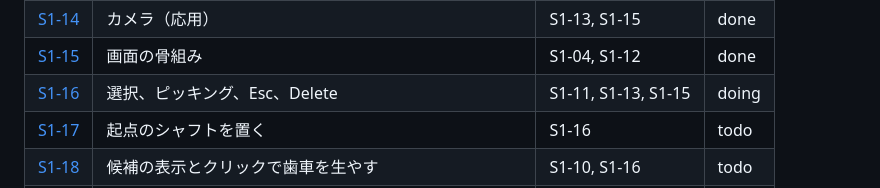
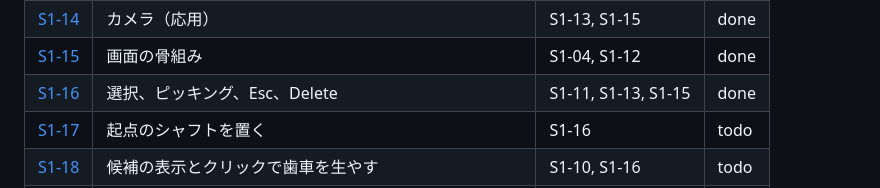
Before and after one commit to tforce7171/gear-simulator, a Markdown page: docs/tasks/README.md, the part around the change. Rendered like a GitHub page.

Commit message:
docs(S1-16): 完了にする
Co-Authored-By: Claude Opus 5.5 <noreply@anthropic.com>

```diff
--- a/docs/tasks/README.md
+++ b/docs/tasks/README.md
@@ -37,7 +37,7 @@
 | [S1-13](stage1/13-camera-basic.md) | カメラ（基本） | S1-04 | done |
 | [S1-14](stage1/14-camera-advanced.md) | カメラ（応用） | S1-13, S1-15 | done |
 | [S1-15](stage1/15-ui-shell.md) | 画面の骨組み | S1-04, S1-12 | done |
-| [S1-16](stage1/16-selection.md) | 選択、ピッキング、Esc、Delete | S1-11, S1-13, S1-15 | doing |
+| [S1-16](stage1/16-selection.md) | 選択、ピッキング、Esc、Delete | S1-11, S1-13, S1-15 | done |
 | [S1-17](stage1/17-root-shaft-placement.md) | 起点のシャフトを置く | S1-16 | todo |
 | [S1-18](stage1/18-grow-gears.md) | 候補の表示とクリックで歯車を生やす | S1-10, S1-16 | todo |
 | [S1-19](stage1/19-handles.md) | 外周の角度の円弧ハンドル、シャフト上の位置のドラッグ | S1-18 | todo |
```
Also changed, not shown: 1 other file.
